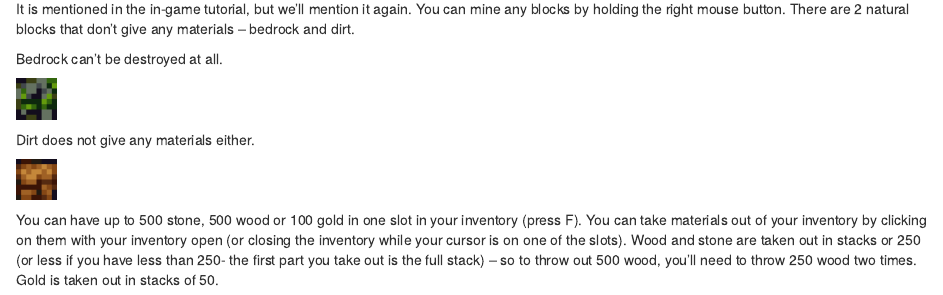
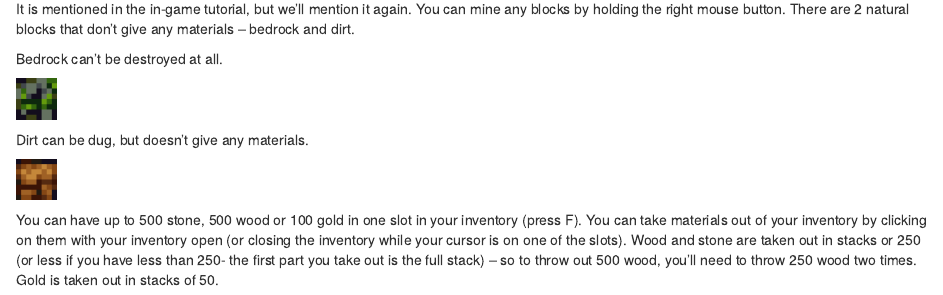
Before and after one commit to deynarde/kag-builder-guide, an R Markdown document (01-basics.Rmd): the page in a window 1100 px wide, from 900 px down. Rendered offline with R 4.5, knitr and Pandoc, with nearby package versions; drawn as R Markdown's standard HTML page in place of the format the file asks for.

Commit message:
Update 01-basics.Rmd

```diff
--- a/01-basics.Rmd
+++ b/01-basics.Rmd
@@ -23,7 +23,7 @@ Bedrock can't be destroyed at all.
 
 <img src="imgs/01-basic/bedrock.png">
 
-Dirt does not give any materials either.
+Dirt can be dug, but doesn't give any materials.
 
 <img src="imgs/01-basic/dirt.png">
 
```
